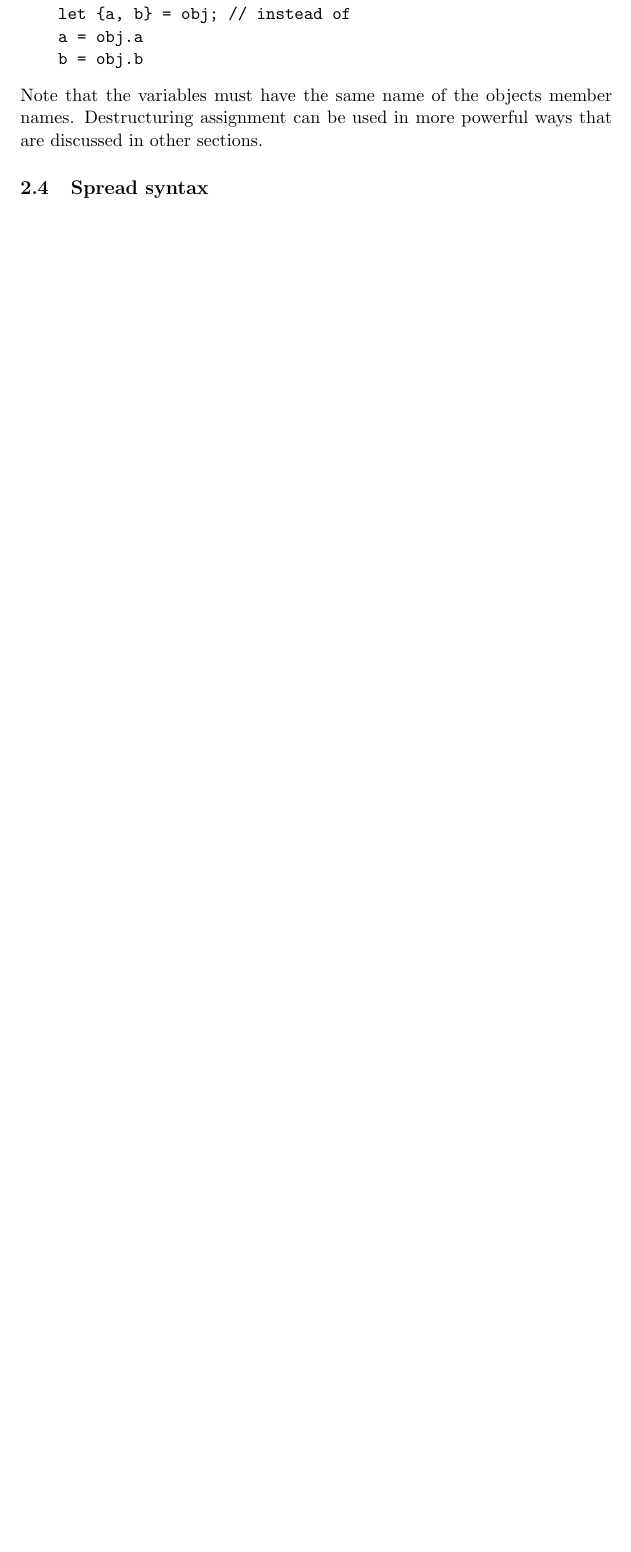
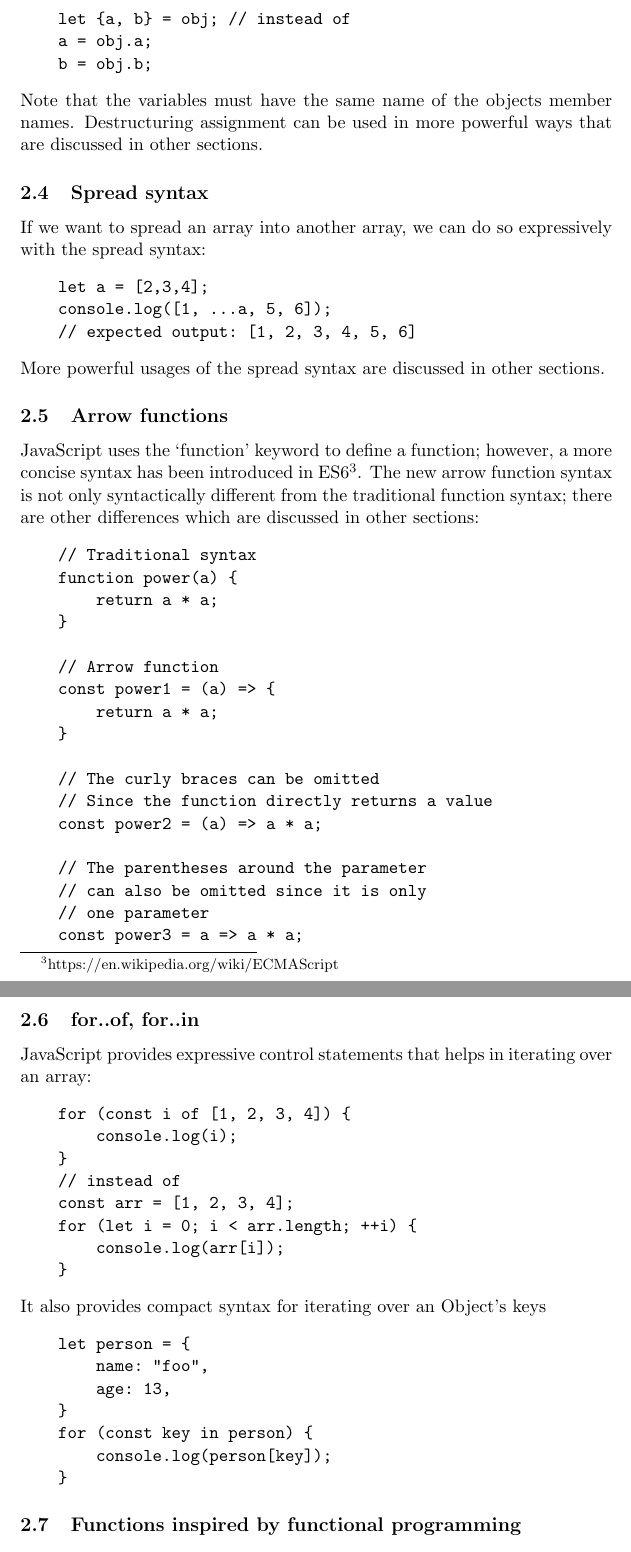
Before and after one commit to Brikaa/cpl-js-research, a LaTeX document (research.tex): part of page 3 of 3 before the commit and two parts of pages 3 and 4 of 4 after it, the two joined at a grey line, cut so that both start at the same text, the shorter picture padded with empty space. Compiled offline with pdfLaTeX.

Commit message:
Expressivity

```diff
--- a/research.tex
+++ b/research.tex
@@ -52,8 +52,7 @@ operators:
 \subsection{Destructuring assignment}
 If we want to assign some values in an array to variables, we can do so with a shorthand syntax:
 \begin{verbatim}
-    let arr = [1, 2, 3]
-
+    let arr = [1, 2, 3];
     let [a, b, c] = arr; // instead of:
     a = arr[0];
     b = arr[1];
@@ -64,14 +63,70 @@ The same can be done with objects\footnote{Objects are discussed in other sectio
 \begin{verbatim}
     let obj = {
-        a: 'Hello',
-        b: 'World'
-    }
+        a: "Hello",
+        b: "World"
+    };
     let {a, b} = obj; // instead of
-    a = obj.a
-    b = obj.b
+    a = obj.a;
+    b = obj.b;
 \end{verbatim}
 Note that the variables must have the same name of the objects member names. Destructuring assignment can be used in more
 powerful ways that are discussed in other sections.
 
 \subsection{Spread syntax}
+If we want to spread an array into another array, we can do so expressively with the spread syntax:
+\begin{verbatim}
+    let a = [2,3,4];
+    console.log([1, ...a, 5, 6]);
+    // expected output: [1, 2, 3, 4, 5, 6]
+\end{verbatim}
+More powerful usages of the spread syntax are discussed in other sections.
 
+\subsection{Arrow functions}
+JavaScript uses the `function' keyword to define a function; however, a more concise syntax has been introduced in
+ES6\footnote{https://en.wikipedia.org/wiki/ECMAScript}. The new arrow function syntax is not only syntactically
+different from the traditional function syntax; there are other differences which are discussed in other sections:
+\begin{verbatim}
+    // Traditional syntax
+    function power(a) {
+        return a * a;
+    }
+
+    // Arrow function
+    const power1 = (a) => {
+        return a * a;
+    }
+
+    // The curly braces can be omitted
+    // Since the function directly returns a value
+    const power2 = (a) => a * a;
+
+    // The parentheses around the parameter
+    // can also be omitted since it is only
+    // one parameter
+    const power3 = a => a * a;
+\end{verbatim}
+
+\subsection{for..of, for..in}
+JavaScript provides expressive control statements that helps in iterating over an array:
+\begin{verbatim}
+    for (const i of [1, 2, 3, 4]) {
+        console.log(i);
+    }
+    // instead of
+    const arr = [1, 2, 3, 4];
+    for (let i = 0; i < arr.length; ++i) {
+        console.log(arr[i]);
+    }
+\end{verbatim}
+It also provides compact syntax for iterating over an Object's keys
+\begin{verbatim}
+    let person = {
+        name: "foo",
+        age: 13,
+    }
+    for (const key in person) {
+        console.log(person[key]);
+    }
+\end{verbatim}
+
+\subsection{Functions inspired by functional programming}
@@ -77,0 +144 @@ powerful ways that are discussed in other sections.
+    for (const i of [1, 2, 3]) {
@@ -78,3 +151,5 @@ powerful ways that are discussed in other sections.
+    const even = [1, 2, 3, 4, 5].filter(x => x % 2 == 0);
+\end{verbatim}
 
 
 \end{document}
```
Also changed, not shown: notes.txt (+2 -0 lines), research.tex (19 more changed lines).
